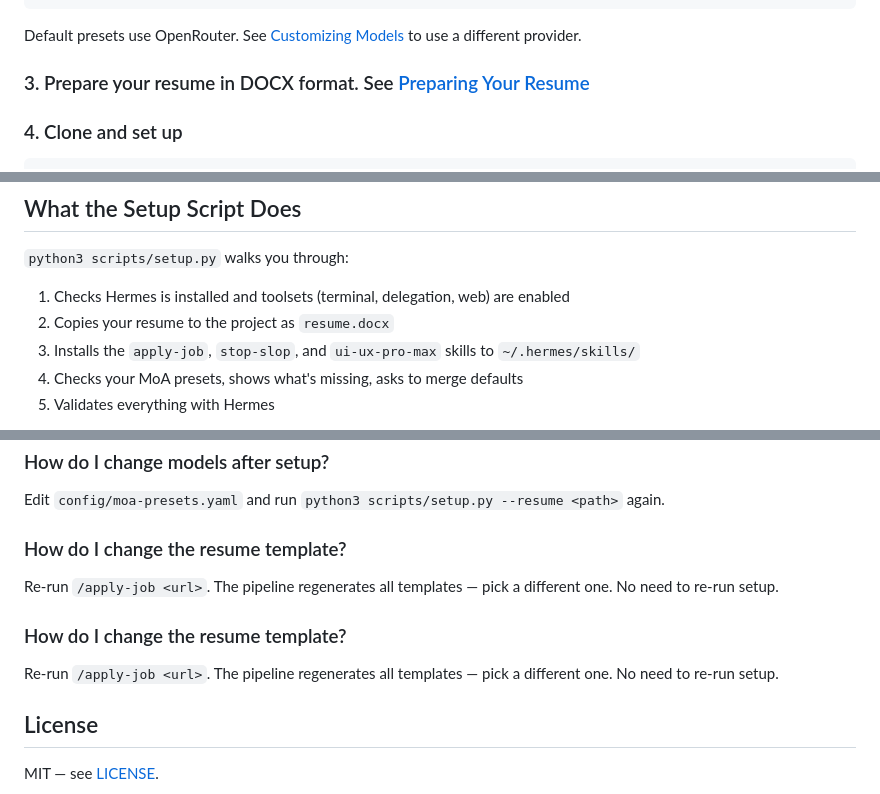
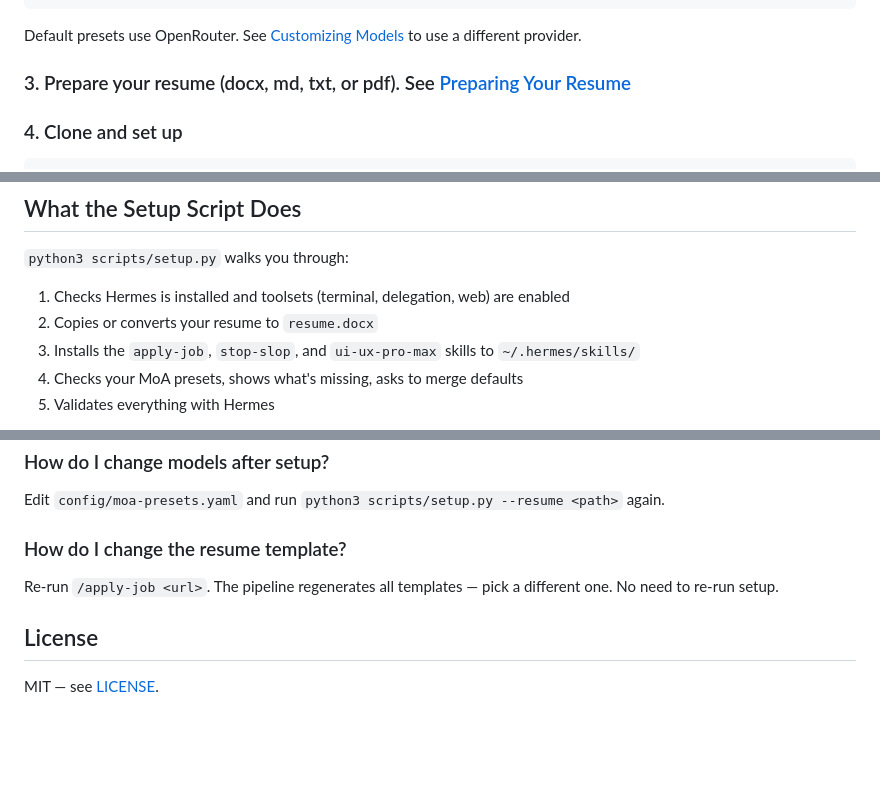
Before and after one commit to epratama/hermes-apply-job, a Markdown page: README.md, 3 parts joined by grey strips. Rendered like a GitHub page; blank space fills up the shorter version.

```diff
--- a/README.md
+++ b/README.md
@@ -23,7 +23,7 @@ hermes model                 # verify: shows your current provider/model
 Default presets use OpenRouter. See [Customizing Models](#customizing-models)
 to use a different provider.
 
-### 3. Prepare your resume in DOCX format. See [Preparing Your Resume](#preparing-your-resume)
+### 3. Prepare your resume (docx, md, txt, or pdf). See [Preparing Your Resume](#preparing-your-resume)
 
 ### 4. Clone and set up
 
@@ -90,7 +90,7 @@ and asks you to place it there.
 
 1. Checks Hermes is installed and toolsets (terminal, delegation, web)
    are enabled
-2. Copies your resume to the project as `resume.docx`
+2. Copies or converts your resume to `resume.docx`
 3. Installs the `apply-job`, `stop-slop`, and `ui-ux-pro-max` skills to
    `~/.hermes/skills/`
 4. Checks your MoA presets, shows what's missing, asks to merge defaults
@@ -332,10 +335,6 @@ again.
 Re-run `/apply-job <url>`. The pipeline regenerates all templates — pick a
 different one. No need to re-run setup.
 
-### How do I change the resume template?
-Re-run `/apply-job <url>`. The pipeline regenerates all templates — pick a
-different one. No need to re-run setup.
-
 ## License
 
 MIT — see [LICENSE](LICENSE).
```
Also changed, not shown: other parts of README.md (+3 -0 lines), IDEA.md (+1 -2 lines).
